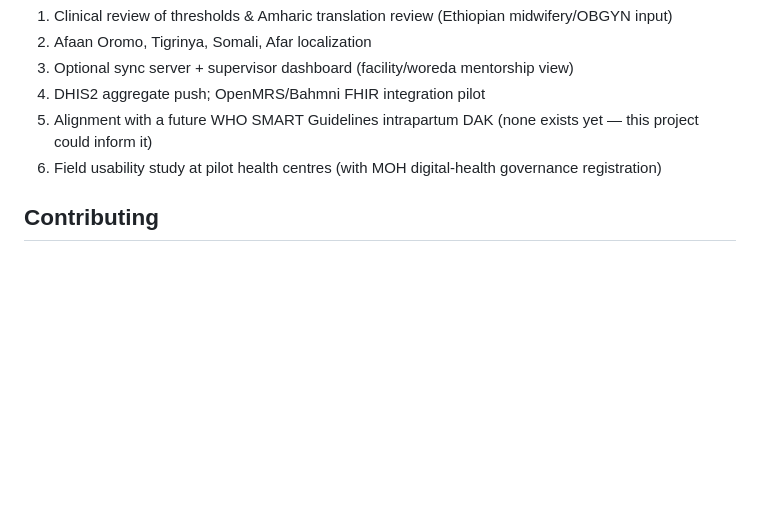
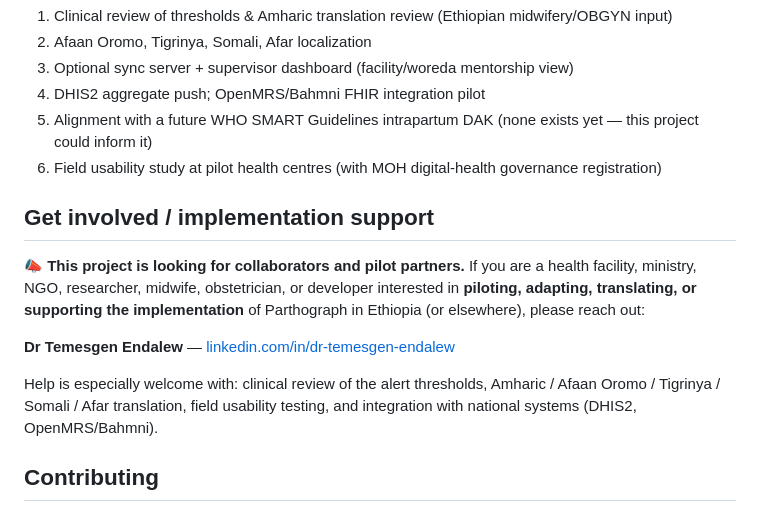
Before and after one commit to DrTemesgen/parthograph, a Markdown page: README.md, the part around the change. Drawn GitHub-style; blank space fills up the shorter version.

Commit message:
docs: add call for collaborators and implementation-support contact
Invite pilot partners, clinicians, translators and developers to reach
out about deploying/adapting Parthograph; link maintainer contact.

```diff
--- a/README.md
+++ b/README.md
@@ -84,6 +84,14 @@ See [docs/RESEARCH.md](docs/RESEARCH.md) for the full annotated evidence brief a
 5. Alignment with a future WHO SMART Guidelines intrapartum DAK (none exists yet — this project could inform it)
 6. Field usability study at pilot health centres (with MOH digital-health governance registration)
 
+## Get involved / implementation support
+
+📣 **This project is looking for collaborators and pilot partners.** If you are a health facility, ministry, NGO, researcher, midwife, obstetrician, or developer interested in **piloting, adapting, translating, or supporting the implementation** of Parthograph in Ethiopia (or elsewhere), please reach out:
+
+**Dr Temesgen Endalew** — [linkedin.com/in/dr-temesgen-endalew](https://www.linkedin.com/in/dr-temesgen-endalew/)
+
+Help is especially welcome with: clinical review of the alert thresholds, Amharic / Afaan Oromo / Tigrinya / Somali / Afar translation, field usability testing, and integration with national systems (DHIS2, OpenMRS/Bahmni).
+
 ## Contributing
 
 Issues and PRs welcome — especially from Ethiopian midwives, obstetricians, and digital-health implementers. Clinical-content changes require a citation (WHO/MOH document + page).
```
